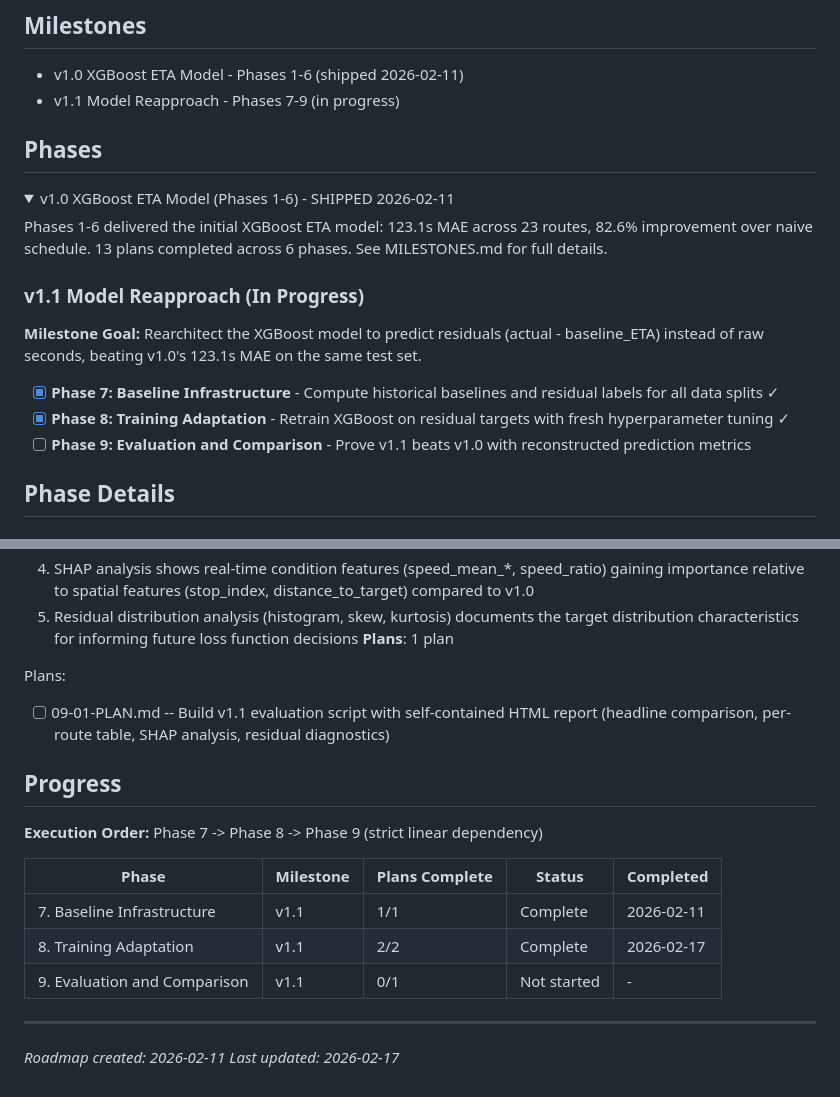
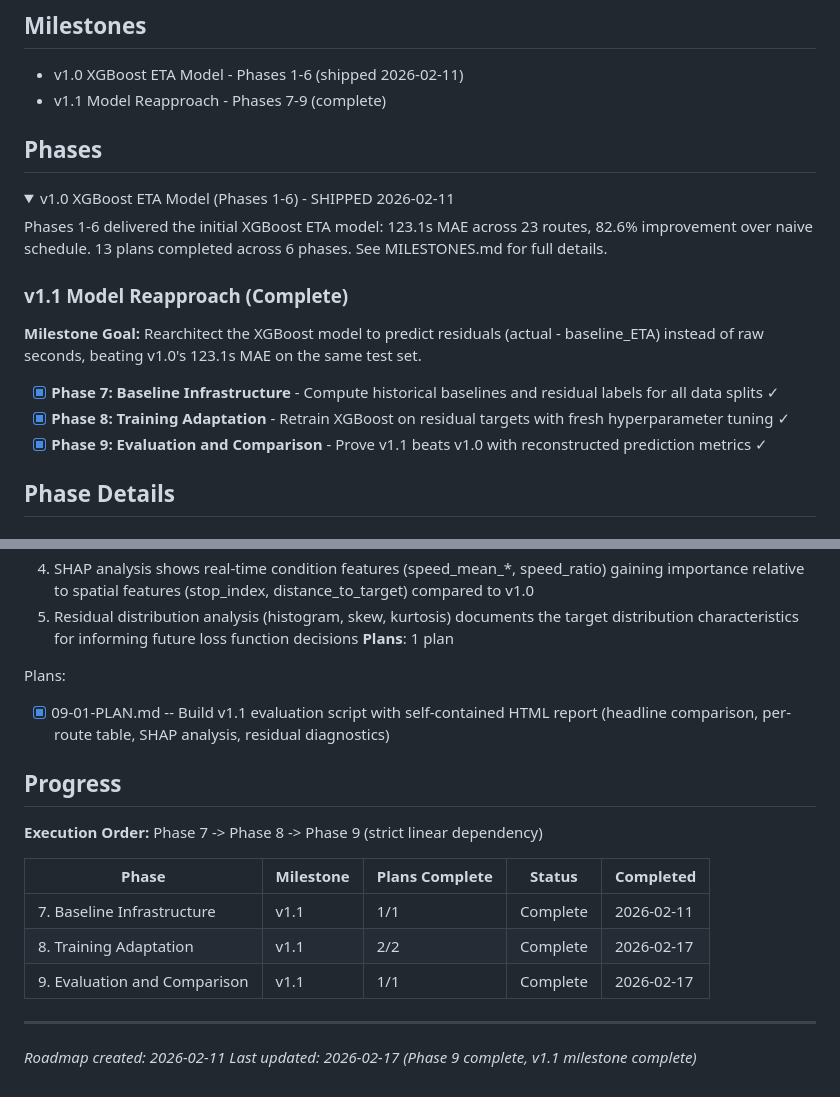
Before and after one commit to Zaim-Nilgiriwala/tiger-transit-app, a Markdown page: .planning/ROADMAP.md, 2 parts joined by grey strips. Rendered like a GitHub page; folded sections open.

```diff
--- a/.planning/ROADMAP.md
+++ b/.planning/ROADMAP.md
@@ -3,7 +3,7 @@
 ## Milestones
 
 - v1.0 XGBoost ETA Model - Phases 1-6 (shipped 2026-02-11)
-- v1.1 Model Reapproach - Phases 7-9 (in progress)
+- v1.1 Model Reapproach - Phases 7-9 (complete)
 
 ## Phases
 
@@ -14,13 +14,13 @@ Phases 1-6 delivered the initial XGBoost ETA model: 123.1s MAE across 23 routes,
 
 </details>
 
-### v1.1 Model Reapproach (In Progress)
+### v1.1 Model Reapproach (Complete)
 
 **Milestone Goal:** Rearchitect the XGBoost model to predict residuals (actual - baseline_ETA) instead of raw seconds, beating v1.0's 123.1s MAE on the same test set.
 
 - [x] **Phase 7: Baseline Infrastructure** - Compute historical baselines and residual labels for all data splits ✓
 - [x] **Phase 8: Training Adaptation** - Retrain XGBoost on residual targets with fresh hyperparameter tuning ✓
-- [ ] **Phase 9: Evaluation and Comparison** - Prove v1.1 beats v1.0 with reconstructed prediction metrics
+- [x] **Phase 9: Evaluation and Comparison** - Prove v1.1 beats v1.0 with reconstructed prediction metrics ✓
 
 ## Phase Details
 
@@ -67,7 +67,7 @@ Plans:
 **Plans**: 1 plan
 
 Plans:
-- [ ] 09-01-PLAN.md -- Build v1.1 evaluation script with self-contained HTML report (headline comparison, per-route table, SHAP analysis, residual diagnostics)
+- [x] 09-01-PLAN.md -- Build v1.1 evaluation script with self-contained HTML report (headline comparison, per-route table, SHAP analysis, residual diagnostics)
 
 ## Progress
 
@@ -77,8 +77,8 @@ Plans:
 |-------|-----------|----------------|--------|-----------|
 | 7. Baseline Infrastructure | v1.1 | 1/1 | Complete | 2026-02-11 |
 | 8. Training Adaptation | v1.1 | 2/2 | Complete | 2026-02-17 |
-| 9. Evaluation and Comparison | v1.1 | 0/1 | Not started | - |
+| 9. Evaluation and Comparison | v1.1 | 1/1 | Complete | 2026-02-17 |
 
 ---
 *Roadmap created: 2026-02-11*
-*Last updated: 2026-02-17*
+*Last updated: 2026-02-17 (Phase 9 complete, v1.1 milestone complete)*
```
Also changed, not shown: .planning/REQUIREMENTS.md (+11 -11 lines), 1 other file.
